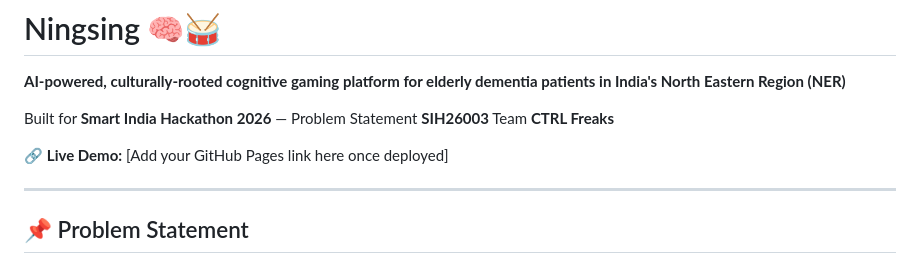
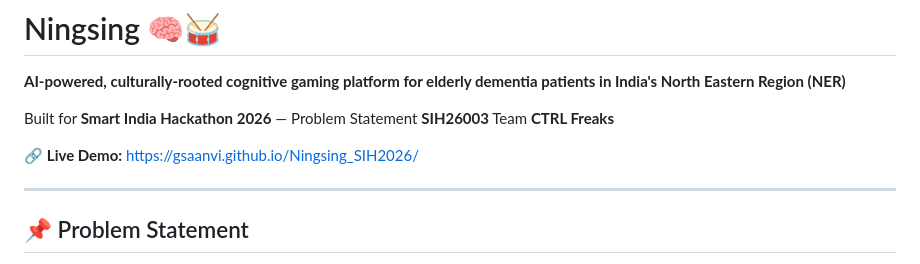
Before and after one commit to gsaanvi/Ningsing_SIH2026, a Markdown page: README.md, the part around the change. Rendered like a GitHub page.

```diff
--- a/README.md
+++ b/README.md
@@ -5,7 +5,7 @@
 Built for **Smart India Hackathon 2026** — Problem Statement **SIH26003**
 Team **CTRL Freaks**
 
-🔗 **Live Demo:** [Add your GitHub Pages link here once deployed]
+🔗 **Live Demo:** https://gsaanvi.github.io/Ningsing_SIH2026/
 
 ---
 
```
